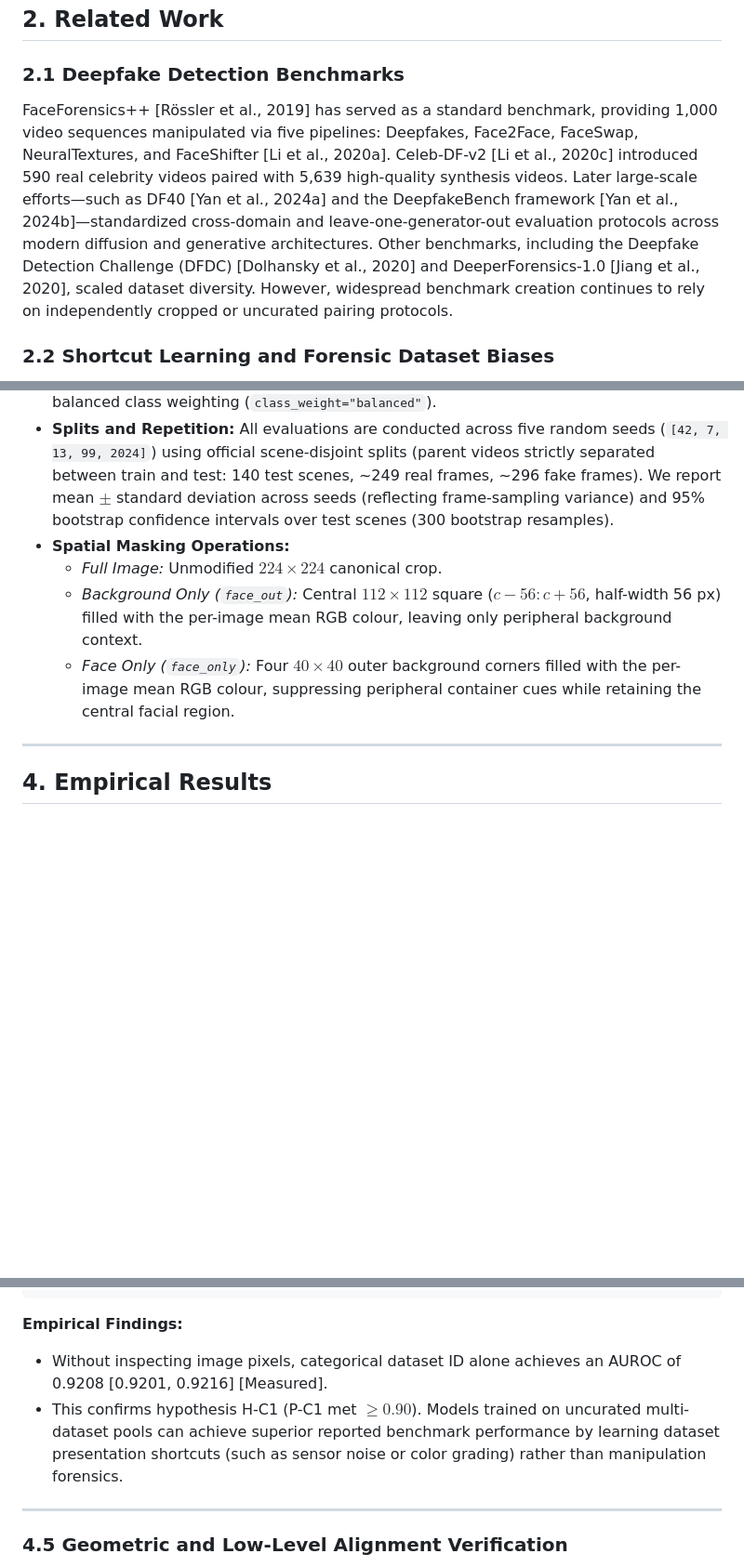
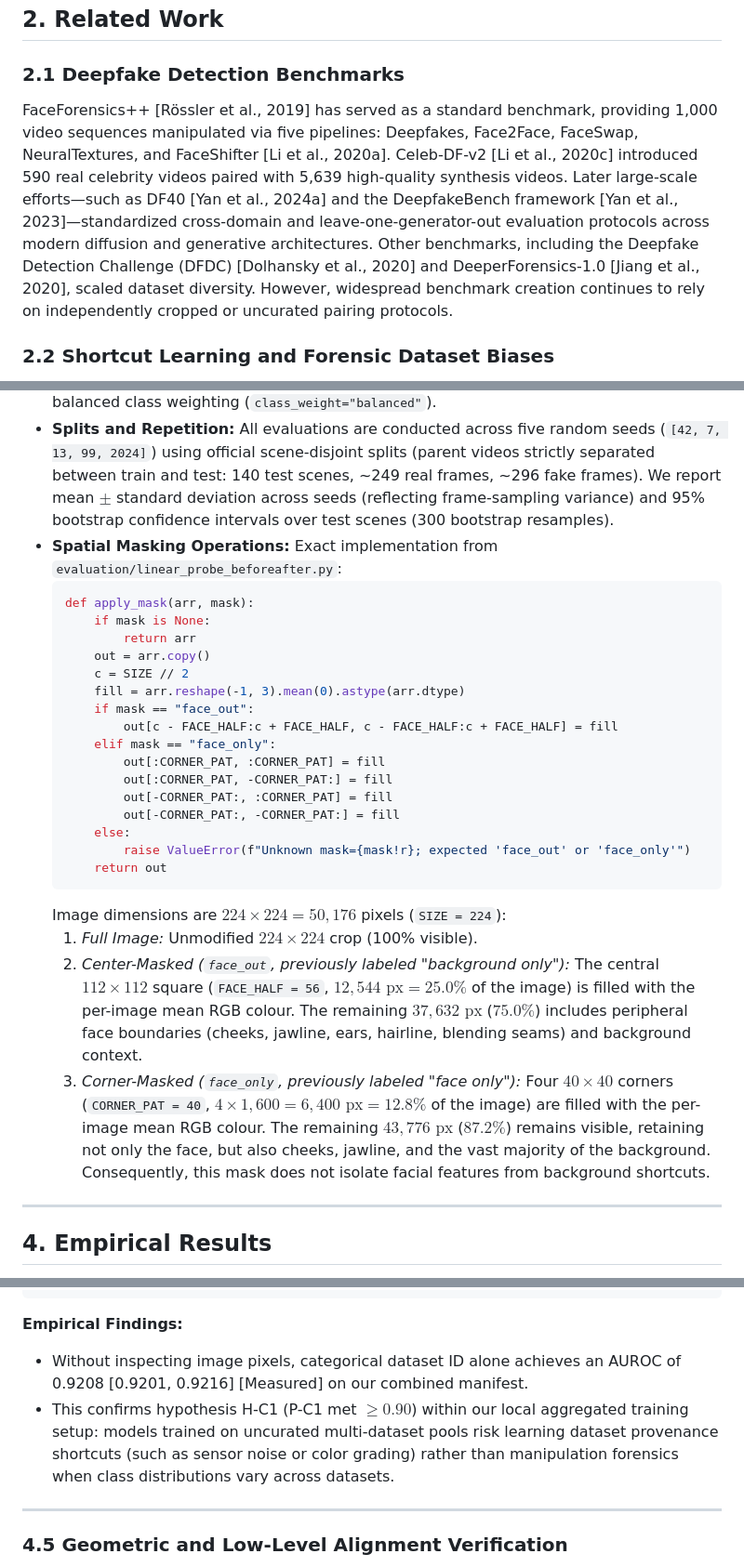
Before and after one commit to abhishek036/deepfake, a Markdown page: drafts/paper1_draft.md, 3 parts joined by grey strips. Shown at 93% size. GitHub-like rendering; blank space fills up the shorter version.

````diff
--- a/drafts/paper1_draft.md
+++ b/drafts/paper1_draft.md
@@ -41,7 +43,7 @@ Bound to our experimental setting, we investigate five concrete claims:
 ## 2. Related Work
 
 ### 2.1 Deepfake Detection Benchmarks
-FaceForensics++ [Rössler et al., 2019] has served as a standard benchmark, providing 1,000 video sequences manipulated via five pipelines: Deepfakes, Face2Face, FaceSwap, NeuralTextures, and FaceShifter [Li et al., 2020a]. Celeb-DF-v2 [Li et al., 2020c] introduced 590 real celebrity videos paired with 5,639 high-quality synthesis videos. Later large-scale efforts—such as DF40 [Yan et al., 2024a] and the DeepfakeBench framework [Yan et al., 2024b]—standardized cross-domain and leave-one-generator-out evaluation protocols across modern diffusion and generative architectures. Other benchmarks, including the Deepfake Detection Challenge (DFDC) [Dolhansky et al., 2020] and DeeperForensics-1.0 [Jiang et al., 2020], scaled dataset diversity. However, widespread benchmark creation continues to rely on independently cropped or uncurated pairing protocols.
+FaceForensics++ [Rössler et al., 2019] has served as a standard benchmark, providing 1,000 video sequences manipulated via five pipelines: Deepfakes, Face2Face, FaceSwap, NeuralTextures, and FaceShifter [Li et al., 2020a]. Celeb-DF-v2 [Li et al., 2020c] introduced 590 real celebrity videos paired with 5,639 high-quality synthesis videos. Later large-scale efforts—such as DF40 [Yan et al., 2024a] and the DeepfakeBench framework [Yan et al., 2023]—standardized cross-domain and leave-one-generator-out evaluation protocols across modern diffusion and generative architectures. Other benchmarks, including the Deepfake Detection Challenge (DFDC) [Dolhansky et al., 2020] and DeeperForensics-1.0 [Jiang et al., 2020], scaled dataset diversity. However, widespread benchmark creation continues to rely on independently cropped or uncurated pairing protocols.
 
 ### 2.2 Shortcut Learning and Forensic Dataset Biases
 Deep neural networks routinely exploit high-frequency, non-semantic statistical correlations rather than intended high-level abstractions [Geirhos et al., 2020; Torralba & Efros, 2011]. In synthetic image detection, Grommelt et al. [2024] audited dataset biases on GenImage, showing that classifiers frequently latch onto JPEG quantization tables, downsampling factors, and sensor noise profiles rather than generative artifacts. Similarly, forensic literature has identified sensitivity to JPEG compression grids [Frank et al., 2020] and color shifts. While prior work emphasized model-side inductive biases, our audit focuses specifically on real-vs-fake pairing choices, demonstrating how spatial crop alignment and container matching govern reported benchmark accuracy.
@@ -91,9 +93,29 @@ To uphold absolute transparency, we document the exact git commit timestamps und
 - **Probe Architecture:** Logistic regression fitted with $L_2$ regularization ($C=0.1$) and balanced class weighting (`class_weight="balanced"`).
 - **Splits and Repetition:** All evaluations are conducted across five random seeds (`[42, 7, 13, 99, 2024]`) using official scene-disjoint splits (parent videos strictly separated between train and test: 140 test scenes, ~249 real frames, ~296 fake frames). We report mean $\pm$ standard deviation across seeds (reflecting frame-sampling variance) and 95% bootstrap confidence intervals over test scenes (300 bootstrap resamples).
 - **Spatial Masking Operations:**
-  - *Full Image:* Unmodified $224 \times 224$ canonical crop.
-  - *Background Only (`face_out`):* Central $112 \times 112$ square ($c - 56 : c + 56$, half-width 56 px) filled with the per-image mean RGB colour, leaving only peripheral background context.
-  - *Face Only (`face_only`):* Four $40 \times 40$ outer background corners filled with the per-image mean RGB colour, suppressing peripheral container cues while retaining the central facial region.
+  Exact implementation from `evaluation/linear_probe_beforeafter.py`:
+  ```python
+  def apply_mask(arr, mask):
+      if mask is None:
+          return arr
+      out = arr.copy()
+      c = SIZE // 2
+      fill = arr.reshape(-1, 3).mean(0).astype(arr.dtype)
+      if mask == "face_out":
+          out[c - FACE_HALF:c + FACE_HALF, c - FACE_HALF:c + FACE_HALF] = fill
+      elif mask == "face_only":
+          out[:CORNER_PAT, :CORNER_PAT] = fill
+          out[:CORNER_PAT, -CORNER_PAT:] = fill
+          out[-CORNER_PAT:, :CORNER_PAT] = fill
+          out[-CORNER_PAT:, -CORNER_PAT:] = fill
+      else:
+          raise ValueError(f"Unknown mask={mask!r}; expected 'face_out' or 'face_only'")
+      return out
+  ```
+  Image dimensions are $224 \times 224 = 50,176$ pixels (`SIZE = 224`):
+  1. *Full Image:* Unmodified $224 \times 224$ crop (100% visible).
+  2. *Center-Masked (`face_out`, previously labeled "background only"):* The central $112 \times 112$ square (`FACE_HALF = 56`, $12,544\text{ px} = 25.0\%$ of the image) is filled with the per-image mean RGB colour. The remaining $37,632\text{ px}$ ($75.0\%$) includes peripheral face boundaries (cheeks, jawline, ears, hairline, blending seams) and background context.
+  3. *Corner-Masked (`face_only`, previously labeled "face only"):* Four $40 \times 40$ corners (`CORNER_PAT = 40`, $4 \times 1,600 = 6,400\text{ px} = 12.8\%$ of the image) are filled with the per-image mean RGB colour. The remaining $43,776\text{ px}$ ($87.2\%$) remains visible, retaining not only the face, but also cheeks, jawline, and the vast majority of the background. Consequently, this mask does not isolate facial features from background shortcuts.
 
 ---
 
@@ -212,8 +237,8 @@ Source ledger: reports/dataset_id_baseline.json
 ```
 
 **Empirical Findings:**
-- Without inspecting image pixels, categorical dataset ID alone achieves an AUROC of 0.9208 [0.9201, 0.9216] [Measured].
-- This confirms hypothesis H-C1 (P-C1 met $\ge 0.90$). Models trained on uncurated multi-dataset pools can achieve superior reported benchmark performance by learning dataset presentation shortcuts (such as sensor noise or color grading) rather than manipulation forensics.
+- Without inspecting image pixels, categorical dataset ID alone achieves an AUROC of 0.9208 [0.9201, 0.9216] [Measured] on our combined manifest.
+- This confirms hypothesis H-C1 (P-C1 met $\ge 0.90$) within our local aggregated training setup: models trained on uncurated multi-dataset pools risk learning dataset provenance shortcuts (such as sensor noise or color grading) rather than manipulation forensics when class distributions vary across datasets.
 
 ---
 
````
Also changed, not shown: other parts of drafts/paper1_draft.md (+60 -55 lines).
